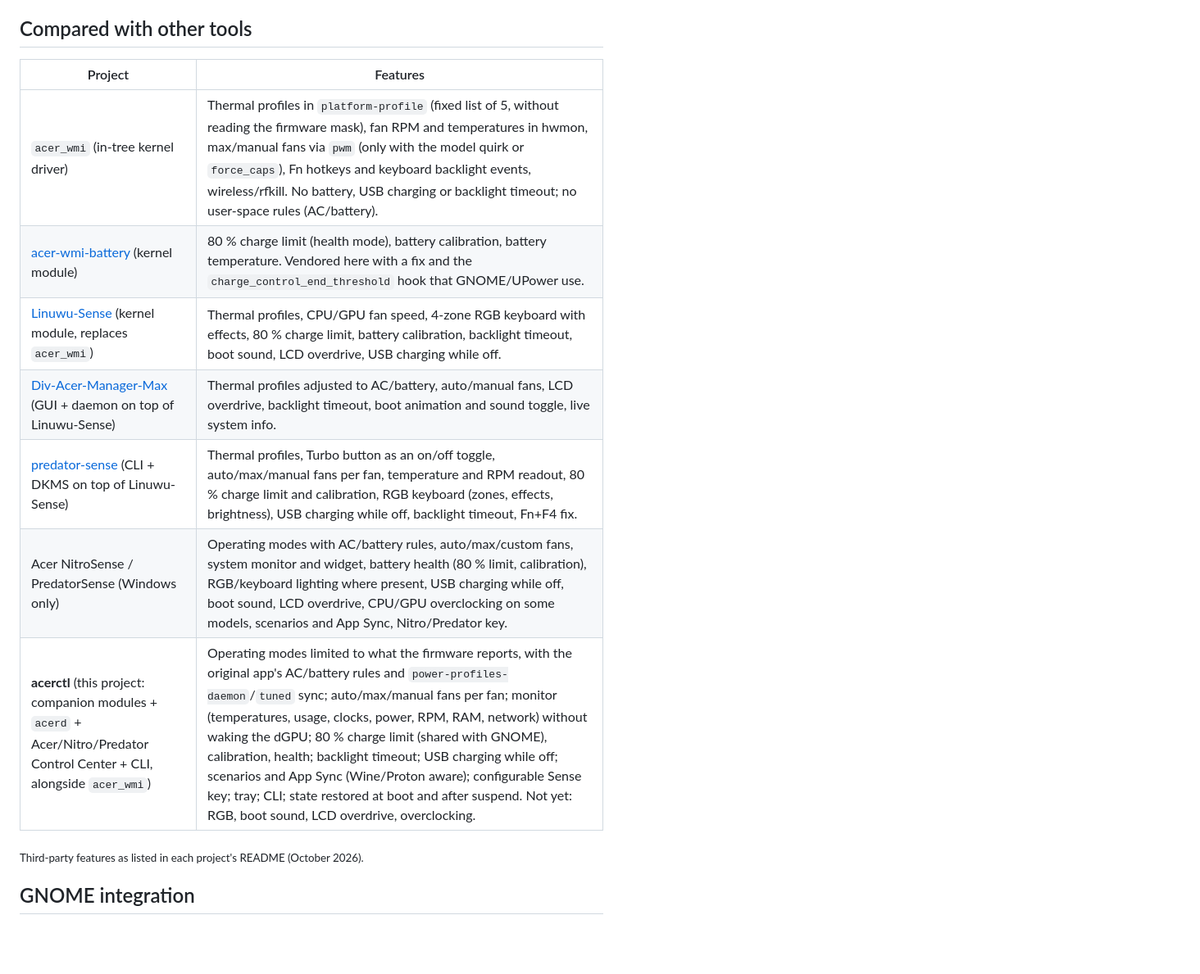
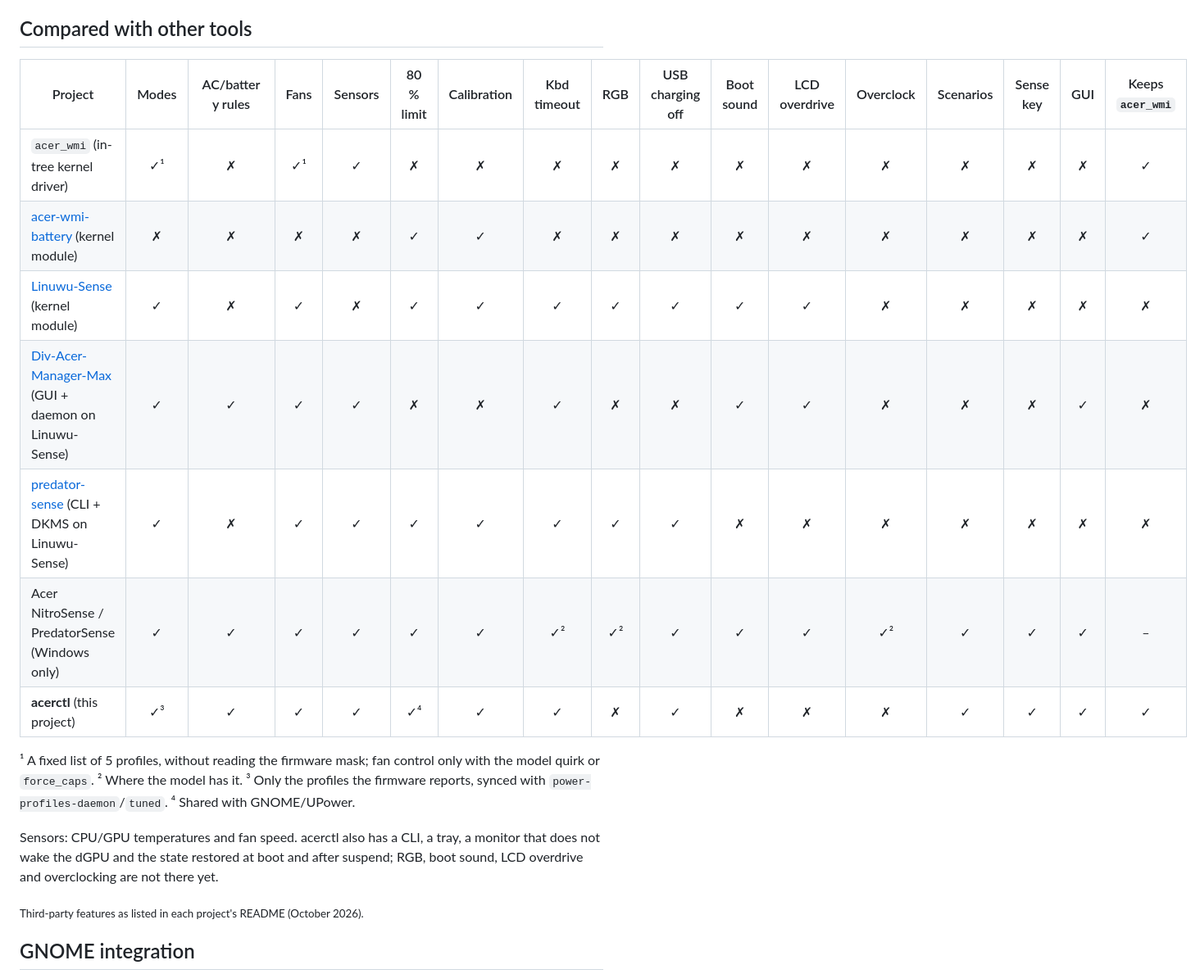
Before and after one commit to FnnDK/acerctl, a Markdown page: README.md, the part around one of its changes. Shown at 82% size. Drawn GitHub-style; blank space fills up the shorter version.

Commit message:
README: feature matrix of the other tools and a tested-models table
"Compared with other tools" becomes one column per feature with a check
or a cross per project (partial cases in notes). The new "Tested models"
table gives the same features for the Nitro ANV15-52 and the Aspire
AG15-71P: works, not handled yet, or not offered by the firmware, as
recorded in STATUS and docs/firmware-wmi.md.

Co-Authored-By: Claude Opus 5.5 <noreply@anthropic.com>

```diff
--- a/README.md
+++ b/README.md
@@ -215,14 +228,18 @@ The app uses its own dark theme, with an integrated title bar that follows GNOME
 ## Compared with other tools
 
-| Project | Features |
-|---|---|
-| `acer_wmi` (in-tree kernel driver) | Thermal profiles in `platform-profile` (fixed list of 5, without reading the firmware mask), fan RPM and temperatures in hwmon, max/manual fans via `pwm` (only with the model quirk or `force_caps`), Fn hotkeys and keyboard backlight events, wireless/rfkill. No battery, USB charging or backlight timeout; no user-space rules (AC/battery). |
-| [acer-wmi-battery](https://github.com/frederik-h/acer-wmi-battery) (kernel module) | 80 % charge limit (health mode), battery calibration, battery temperature. Vendored here with a fix and the `charge_control_end_threshold` hook that GNOME/UPower use. |
-| [Linuwu-Sense](https://github.com/0x7375646F/Linuwu-Sense) (kernel module, replaces `acer_wmi`) | Thermal profiles, CPU/GPU fan speed, 4-zone RGB keyboard with effects, 80 % charge limit, battery calibration, backlight timeout, boot sound, LCD overdrive, USB charging while off. |
-| [Div-Acer-Manager-Max](https://github.com/PXDiv/Div-Acer-Manager-Max) (GUI + daemon on top of Linuwu-Sense) | Thermal profiles adjusted to AC/battery, auto/manual fans, LCD overdrive, backlight timeout, boot animation and sound toggle, live system info. |
-| [predator-sense](https://github.com/wobqqq/predator-sense) (CLI + DKMS on top of Linuwu-Sense) | Thermal profiles, Turbo button as an on/off toggle, auto/max/manual fans per fan, temperature and RPM readout, 80 % charge limit and calibration, RGB keyboard (zones, effects, brightness), USB charging while off, backlight timeout, Fn+F4 fix. |
-| Acer NitroSense / PredatorSense (Windows only) | Operating modes with AC/battery rules, auto/max/custom fans, system monitor and widget, battery health (80 % limit, calibration), RGB/keyboard lighting where present, USB charging while off, boot sound, LCD overdrive, CPU/GPU overclocking on some models, scenarios and App Sync, Nitro/Predator key. |
-| **acerctl** (this project: companion modules + `acerd` + Acer/Nitro/Predator Control Center + CLI, alongside `acer_wmi`) | Operating modes limited to what the firmware reports, with the original app's AC/battery rules and `power-profiles-daemon`/`tuned` sync; auto/max/manual fans per fan; monitor (temperatures, usage, clocks, power, RPM, RAM, network) without waking the dGPU; 80 % charge limit (shared with GNOME), calibration, health; backlight timeout; USB charging while off; scenarios and App Sync (Wine/Proton aware); configurable Sense key; tray; CLI; state restored at boot and after suspend. Not yet: RGB, boot sound, LCD overdrive, overclocking. |
+| Project | Modes | AC/battery rules | Fans | Sensors | 80 % limit | Calibration | Kbd timeout | RGB | USB charging off | Boot sound | LCD overdrive | Overclock | Scenarios | Sense key | GUI | Keeps `acer_wmi` |
+|---|:-:|:-:|:-:|:-:|:-:|:-:|:-:|:-:|:-:|:-:|:-:|:-:|:-:|:-:|:-:|:-:|
+| `acer_wmi` (in-tree kernel driver) | ✓¹ | ✗ | ✓¹ | ✓ | ✗ | ✗ | ✗ | ✗ | ✗ | ✗ | ✗ | ✗ | ✗ | ✗ | ✗ | ✓ |
+| [acer-wmi-battery](https://github.com/frederik-h/acer-wmi-battery) (kernel module) | ✗ | ✗ | ✗ | ✗ | ✓ | ✓ | ✗ | ✗ | ✗ | ✗ | ✗ | ✗ | ✗ | ✗ | ✗ | ✓ |
+| [Linuwu-Sense](https://github.com/0x7375646F/Linuwu-Sense) (kernel module) | ✓ | ✗ | ✓ | ✗ | ✓ | ✓ | ✓ | ✓ | ✓ | ✓ | ✓ | ✗ | ✗ | ✗ | ✗ | ✗ |
+| [Div-Acer-Manager-Max](https://github.com/PXDiv/Div-Acer-Manager-Max) (GUI + daemon on Linuwu-Sense) | ✓ | ✓ | ✓ | ✓ | ✗ | ✗ | ✓ | ✗ | ✗ | ✓ | ✓ | ✗ | ✗ | ✗ | ✓ | ✗ |
+| [predator-sense](https://github.com/wobqqq/predator-sense) (CLI + DKMS on Linuwu-Sense) | ✓ | ✗ | ✓ | ✓ | ✓ | ✓ | ✓ | ✓ | ✓ | ✗ | ✗ | ✗ | ✗ | ✗ | ✗ | ✗ |
+| Acer NitroSense / PredatorSense (Windows only) | ✓ | ✓ | ✓ | ✓ | ✓ | ✓ | ✓² | ✓² | ✓ | ✓ | ✓ | ✓² | ✓ | ✓ | ✓ | – |
+| **acerctl** (this project) | ✓³ | ✓ | ✓ | ✓ | ✓⁴ | ✓ | ✓ | ✗ | ✓ | ✗ | ✗ | ✗ | ✓ | ✓ | ✓ | ✓ |
+
+¹ A fixed list of 5 profiles, without reading the firmware mask; fan control only with the model quirk or `force_caps`. ² Where the model has it. ³ Only the profiles the firmware reports, synced with `power-profiles-daemon`/`tuned`. ⁴ Shared with GNOME/UPower.
+
+Sensors: CPU/GPU temperatures and fan speed. acerctl also has a CLI, a tray, a monitor that does not wake the dGPU and the state restored at boot and after suspend; RGB, boot sound, LCD overdrive and overclocking are not there yet.
 
 <sub>Third-party features as listed in each project's README (October 2026).</sub>
 
```
Also changed, not shown: other parts of README.md (+14 -1 lines).
